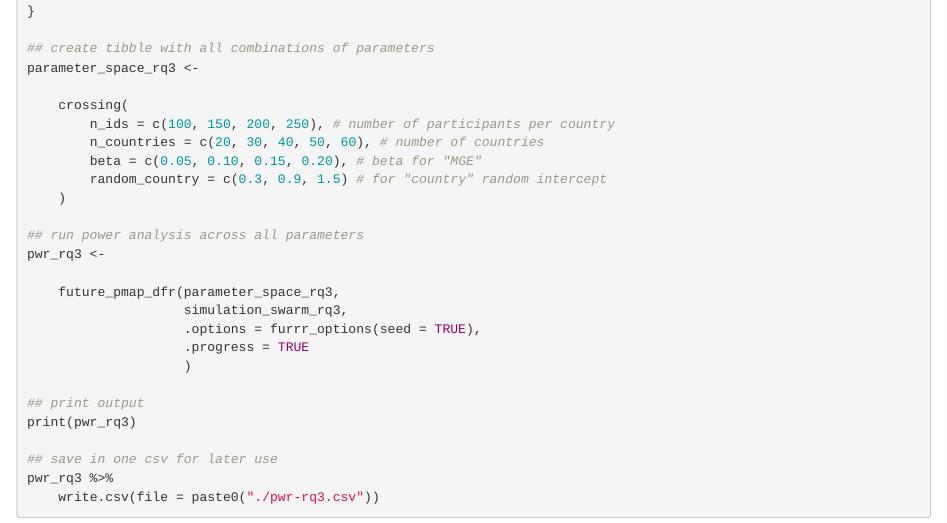
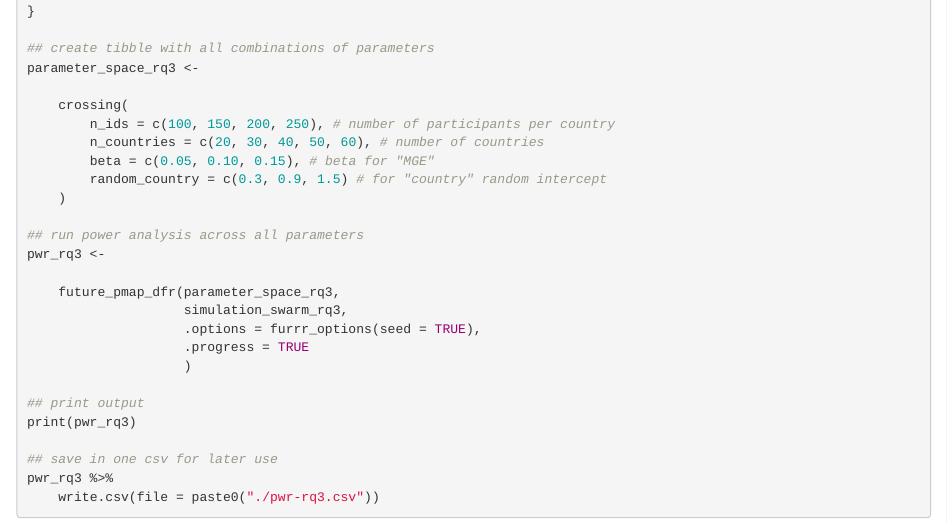
Before and after one commit to adamrkenny/psa008, an R Markdown document (analysis/analysis-power.Rmd): the page in a window 1100 px wide, from 13540 px down. Rendered offline with R 4.5, knitr and Pandoc, with nearby package versions.

Commit message:
Removed largest value of beta from RQ3 as redundant.

```diff
--- a/analysis/analysis-power.Rmd
+++ b/analysis/analysis-power.Rmd
@@ -649,7 +649,7 @@ parameter_space_rq3 <-
     crossing(
         n_ids = c(100, 150, 200, 250), # number of participants per country
         n_countries = c(20, 30, 40, 50, 60), # number of countries
-        beta = c(0.05, 0.10, 0.15, 0.20), # beta for "MGE"
+        beta = c(0.05, 0.10, 0.15), # beta for "MGE"
         random_country = c(0.3, 0.9, 1.5) # for "country" random intercept
     )
 
```
